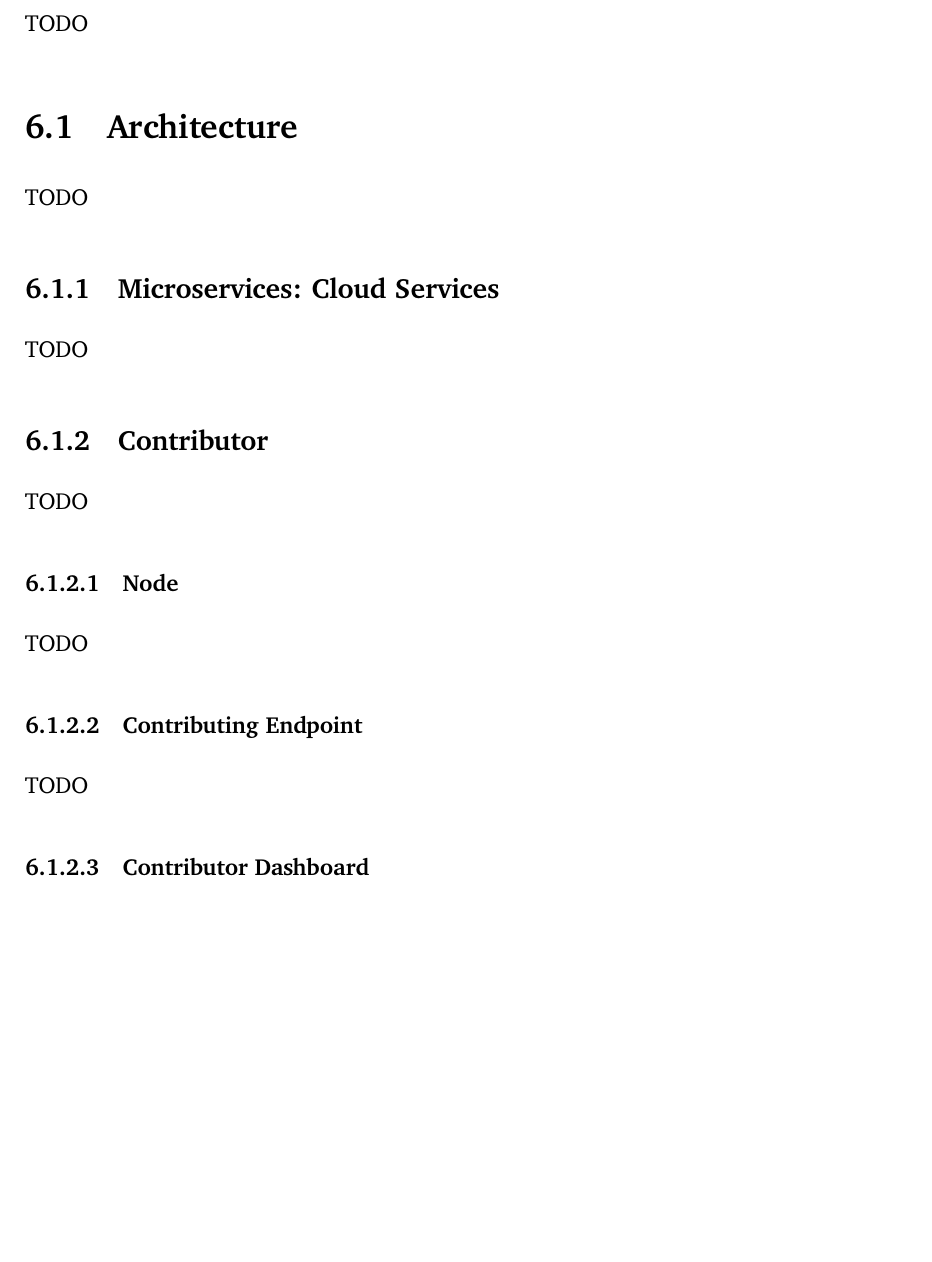
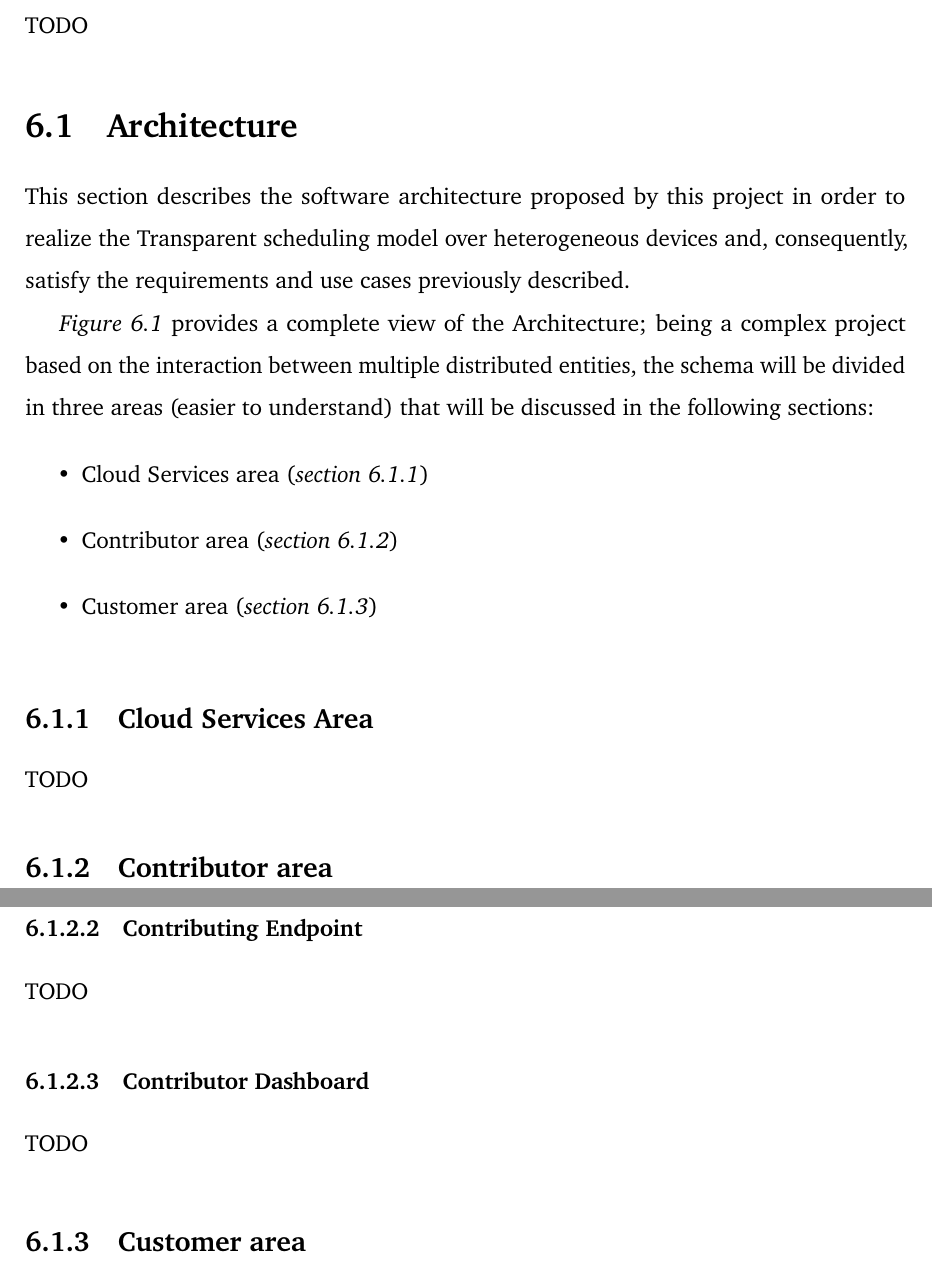
Before and after one commit to Tale152/master-thesis, a LaTeX thesis (main.tex, which reads document/chapters/chapter_6/sections/1_architecture.tex): part of page 77 of 85 before the commit and two parts of pages 77 and 78 of 85 after it, the two joined at a grey line, cut so that both start at the same text, the shorter picture padded with empty space. Compiled offline with pdfLaTeX.

Commit message:
written 6.1

```diff
--- a/document/chapters/chapter_6/sections/1_architecture.tex
+++ b/document/chapters/chapter_6/sections/1_architecture.tex
@@ -1,5 +1,12 @@
 \section{Architecture}
-TODO
+This section describes the software architecture proposed by this project in order to realize the Transparent scheduling model over heterogeneous devices and, consequently, satisfy the requirements and use cases previously described.
+
+\textit{Figure \ref{fig:architecture_complete}} provides a complete view of the Architecture; being a complex project based on the interaction between multiple distributed entities, the schema will be divided in three areas (easier to understand) that will be discussed in the following sections:
+\begin{itemize}
+    \item Cloud Services area (\textit{section \ref{cloud_services_area}})
+    \item Contributor area (\textit{section \ref{contributor_area}})
+    \item Customer area (\textit{section \ref{customer_area}})
+\end{itemize}
 \begin{figure}[!ht]
     \centering
     \includegraphics[width=\linewidth]{document/chapters/chapter_6/images/architecture_complete.jpg}
@@ -7,7 +14,7 @@ TODO
     \label{fig:architecture_complete}
 \end{figure}
 
-\subsection{Microservices: Cloud Services}
+\subsection{Cloud Services Area}\label{cloud_services_area}
 TODO
 % sub sub sections? probably
 % focus on describing which kind of communication interfaces they expose
@@ -18,7 +25,7 @@ TODO
     \label{fig:architecture_cloud_services}
 \end{figure}
 
-\subsection{Contributor}
+\subsection{Contributor area}\label{contributor_area}
 TODO
 
 \begin{figure}[!ht]
@@ -40,7 +47,7 @@ TODO
 TODO
 % Mockups
 
-\subsection{Customer}
+\subsection{Customer area}\label{customer_area}
 TODO
 \begin{figure}[!ht]
     \centering
```
